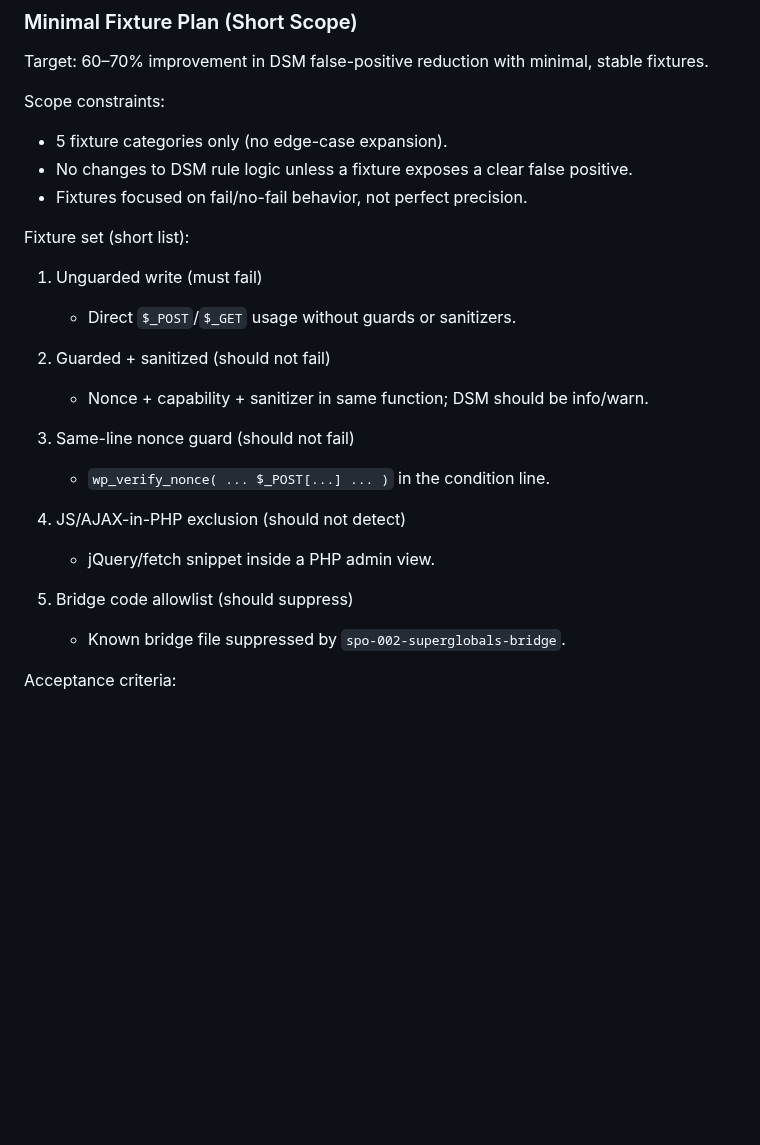
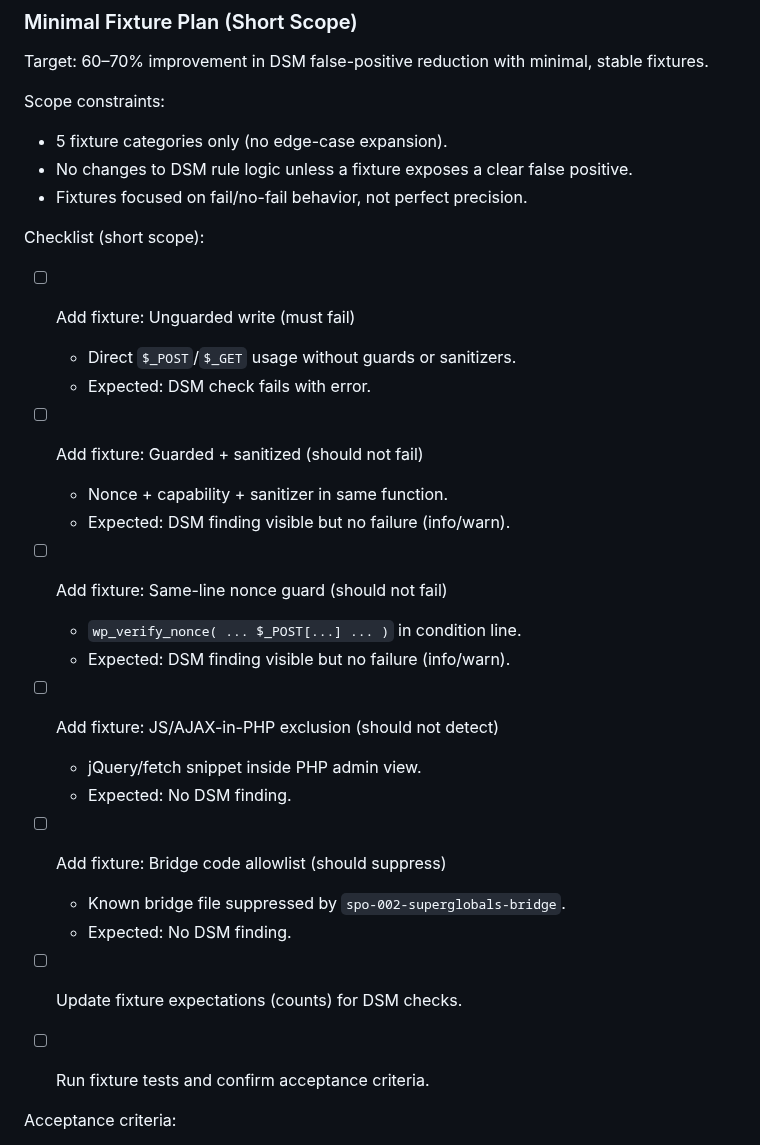
Before and after one commit to Hypercart-Dev-Tools/WP-Code-Check, a Markdown page: PROJECT/2-WORKING/P1-IRL-DSM-FP-01.md, the part around the change. Rendered like a GitHub page; blank space fills up the shorter version.

```diff
--- a/PROJECT/2-WORKING/P1-IRL-DSM-FP-01.md
+++ b/PROJECT/2-WORKING/P1-IRL-DSM-FP-01.md
@@ -252,22 +252,30 @@ Scope constraints:
 - No changes to DSM rule logic unless a fixture exposes a clear false positive.
 - Fixtures focused on fail/no-fail behavior, not perfect precision.
 
-Fixture set (short list):
+Checklist (short scope):
 
-1. Unguarded write (must fail)
-   - Direct `$_POST`/`$_GET` usage without guards or sanitizers.
+- [ ] Add fixture: Unguarded write (must fail)
+  - Direct `$_POST`/`$_GET` usage without guards or sanitizers.
+  - Expected: DSM check fails with error.
 
-2. Guarded + sanitized (should not fail)
-   - Nonce + capability + sanitizer in same function; DSM should be info/warn.
+- [ ] Add fixture: Guarded + sanitized (should not fail)
+  - Nonce + capability + sanitizer in same function.
+  - Expected: DSM finding visible but no failure (info/warn).
 
-3. Same-line nonce guard (should not fail)
-   - `wp_verify_nonce( ... $_POST[...] ... )` in the condition line.
+- [ ] Add fixture: Same-line nonce guard (should not fail)
+  - `wp_verify_nonce( ... $_POST[...] ... )` in condition line.
+  - Expected: DSM finding visible but no failure (info/warn).
 
-4. JS/AJAX-in-PHP exclusion (should not detect)
-   - jQuery/fetch snippet inside a PHP admin view.
+- [ ] Add fixture: JS/AJAX-in-PHP exclusion (should not detect)
+  - jQuery/fetch snippet inside PHP admin view.
+  - Expected: No DSM finding.
 
-5. Bridge code allowlist (should suppress)
-   - Known bridge file suppressed by `spo-002-superglobals-bridge`.
+- [ ] Add fixture: Bridge code allowlist (should suppress)
+  - Known bridge file suppressed by `spo-002-superglobals-bridge`.
+  - Expected: No DSM finding.
+
+- [ ] Update fixture expectations (counts) for DSM checks.
+- [ ] Run fixture tests and confirm acceptance criteria.
 
 Acceptance criteria:
 
```
